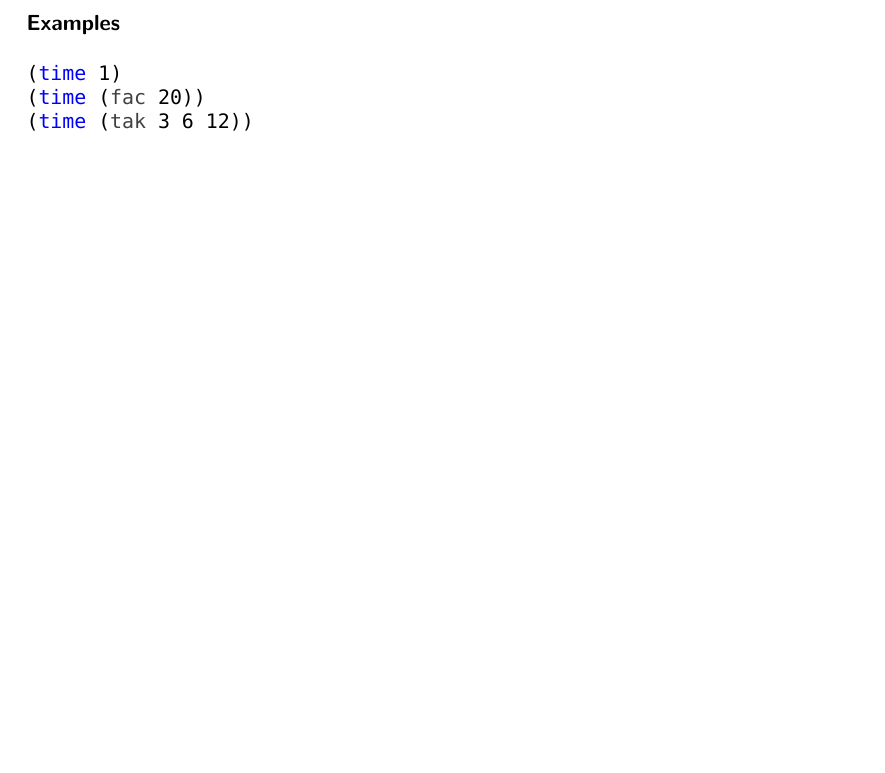
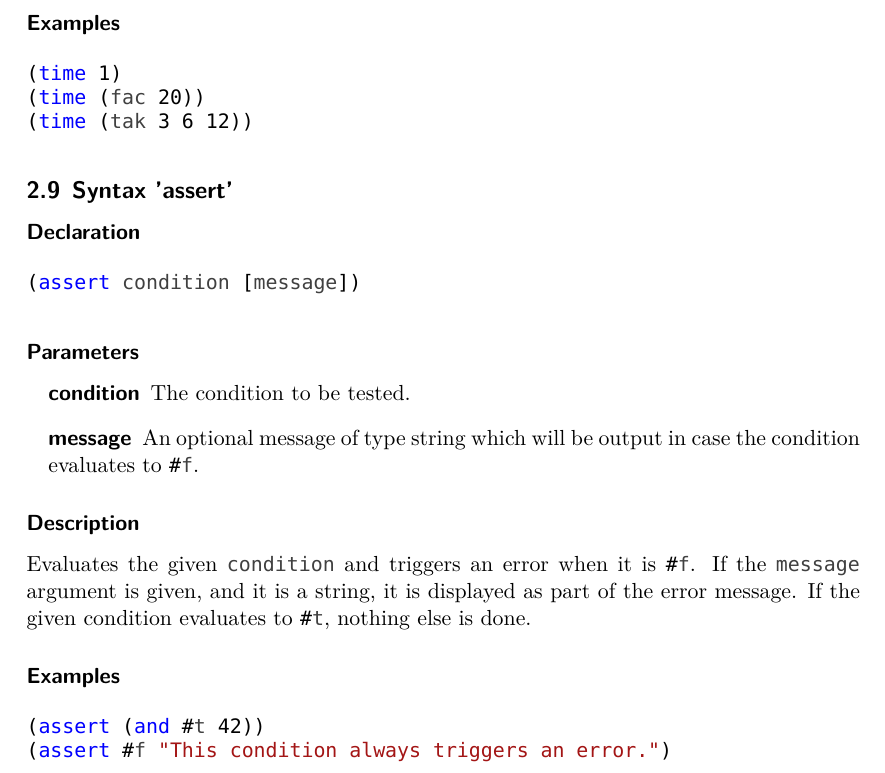
Before and after one commit to Manuzor/LispCpp, a LaTeX document (documents/documentation/documentation.tex, which reads documents/documentation/builtins/assert.tex): part of page 7 of 7, cut so that both start at the same text, the shorter picture padded with empty space. Compiled offline with XeLaTeX; a missing font is replaced by an installed copy or a similar font.

Commit message:
Documented assert

```diff
--- /dev/null
+++ b/documents/documentation/builtins/assert.tex
@@ -0,0 +1,22 @@
+\subsection{Syntax 'assert'}
+\label{builtins/assert}
+
+\subsubsection*{Declaration}
+\begin{lstlisting}
+(assert condition [message])
+\end{lstlisting}
+
+\subsubsection*{Parameters}
+\begin{description}
+	\item[condition] The condition to be tested.
+	\item[message] An optional message of type string which will be output in case the condition evaluates to \false{}.
+\end{description}
+
+\subsubsection*{Description}
+Evaluates the given \lstinline|condition| and triggers an error when it is \false{}. If the \lstinline|message| argument is given, and it is a string, it is displayed as part of the error message. If the given condition evaluates to \true{}, nothing else is done.
+
+\subsubsection*{Examples}
+\begin{lstlisting}
+(assert (and #t 42))
+(assert #f "This condition always triggers an error.")
+\end{lstlisting}
```
Also changed, not shown: documents/documentation/documentation.tex (+1 -0 lines).
